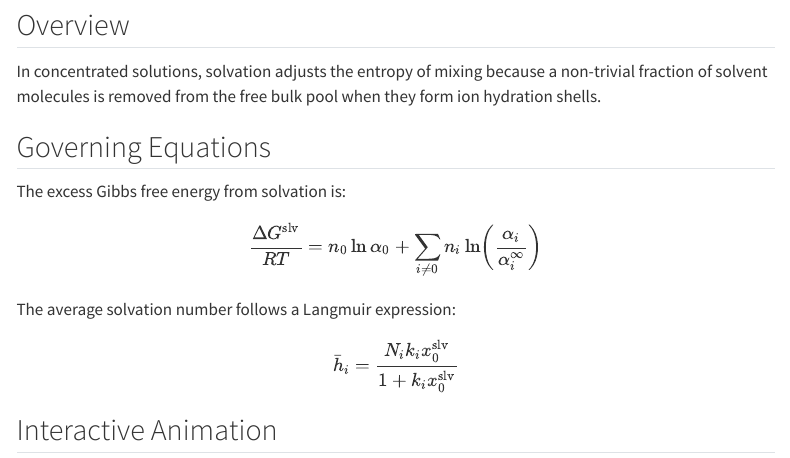
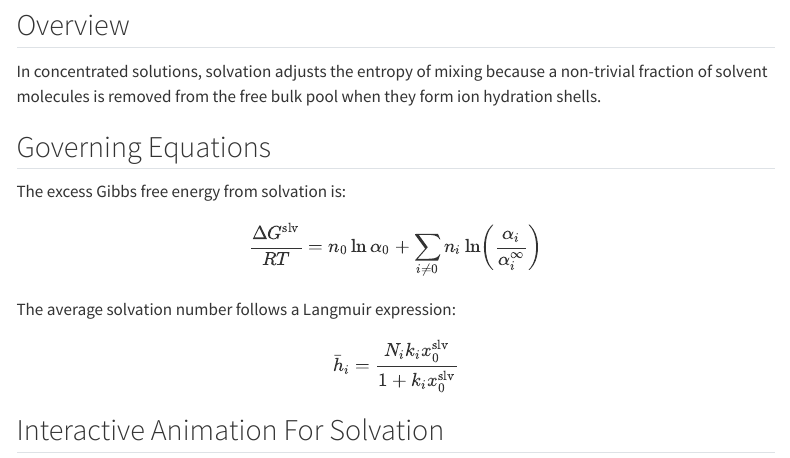
Before and after one commit to kiko-galang/kiko-galang.github.io, a Quarto document (notes/solvation.qmd): the page in a window 1100 px wide, from 120 px down. Rendered offline with R 4.5, knitr and Pandoc in place of Quarto, with nearby package versions; menus at the side of the page are left out.

Commit message:
solvation update

```diff
--- a/notes/solvation.qmd
+++ b/notes/solvation.qmd
@@ -26,7 +26,7 @@ $$
 \bar{h}_i = \frac{N_i k_i x_0^{\mathrm{slv}}}{1 + k_i x_0^{\mathrm{slv}}}
 $$
 
-## Interactive Animation
+## Interactive Animation For Solvation
 
 ::: {.column-screen-inset}
 <iframe src="../tutorials/ion_solvation.html"
```
